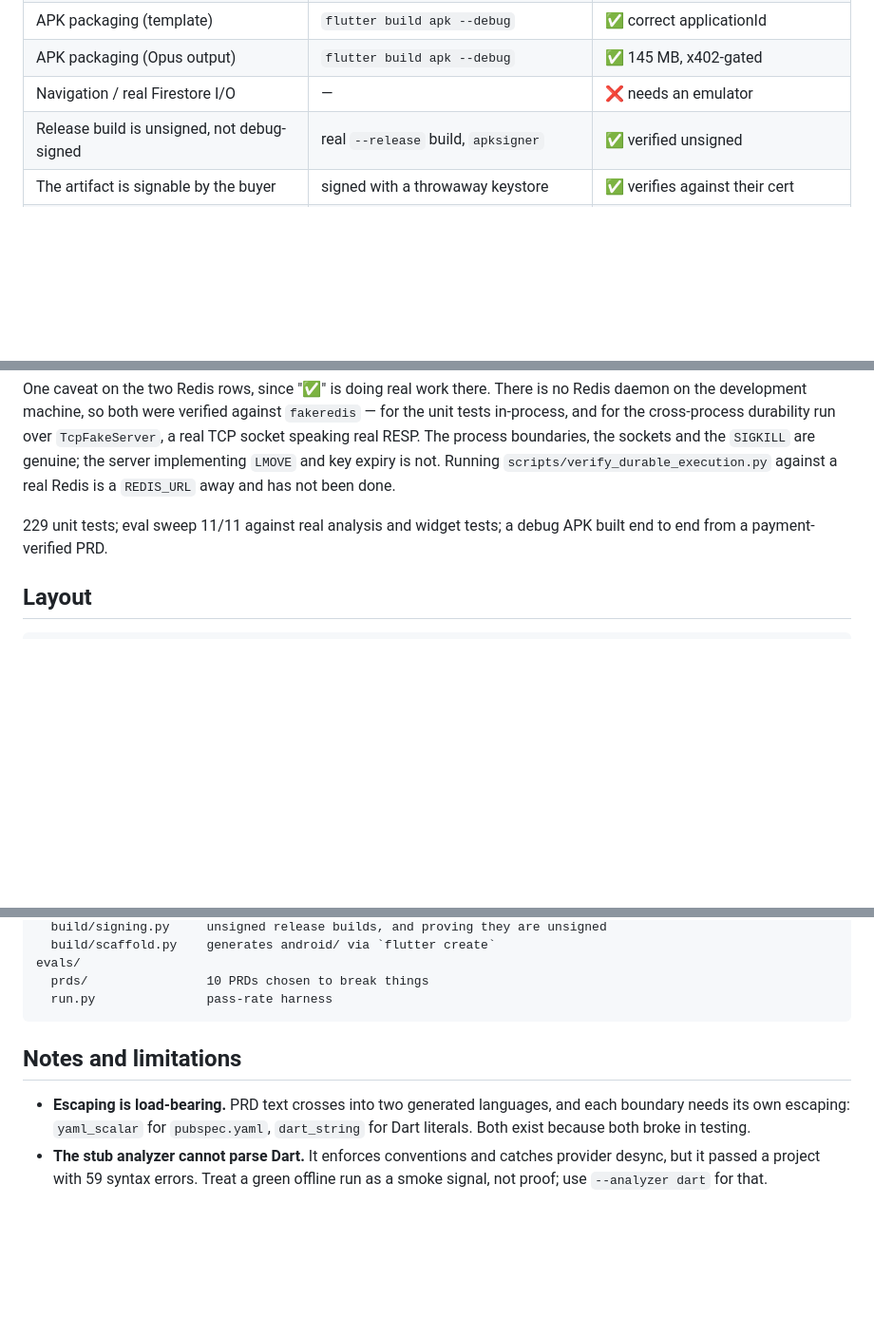
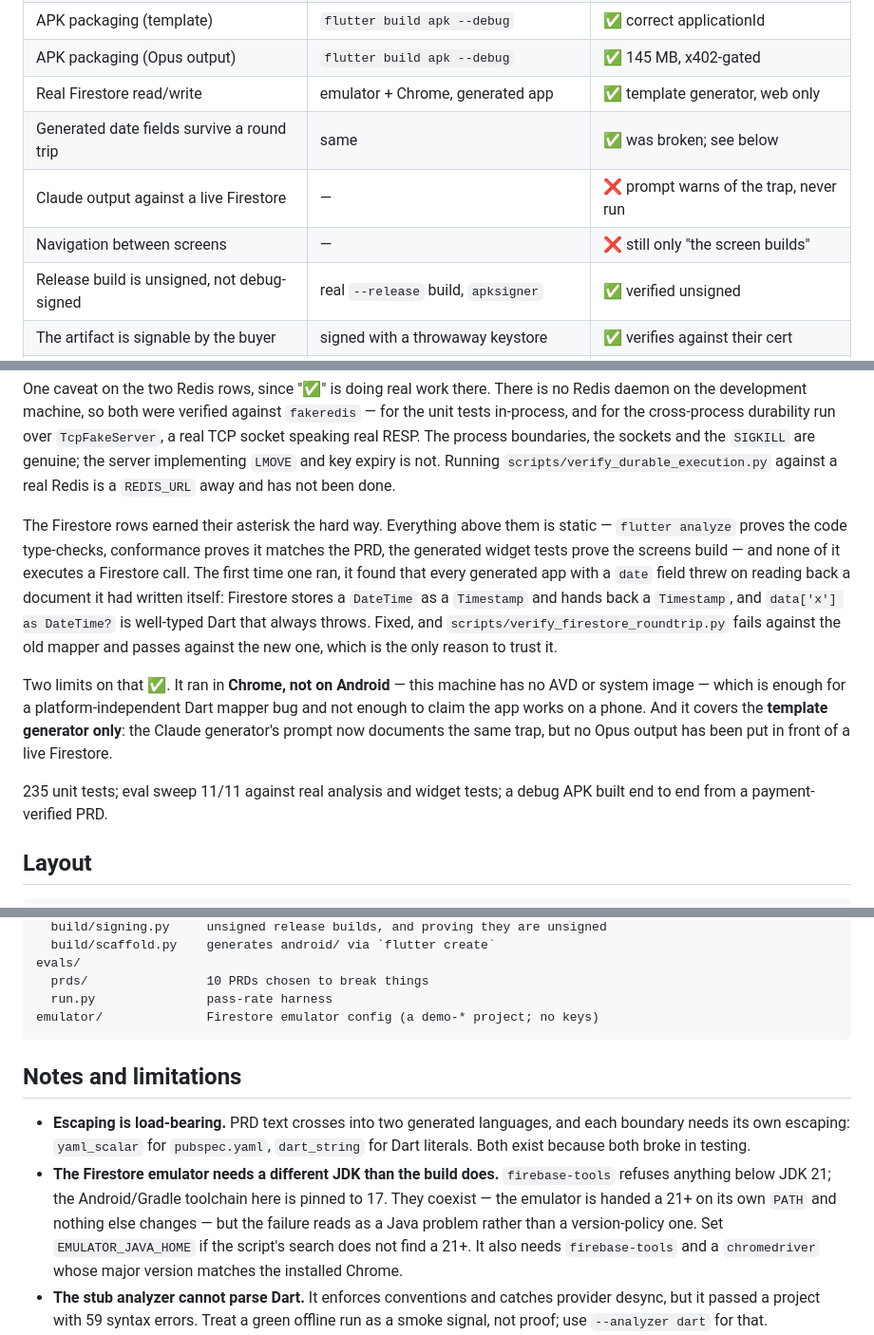
Before and after one commit to carlosge492/app-generation-microservice, a Markdown page: README.md, 3 parts joined by grey strips. Shown at 95% size. GitHub-like rendering; blank space fills up the shorter version.

Commit message:
README: say what the Firestore run does and does not prove
The table had one row for "Navigation / real Firestore I/O", which bundled two
unrelated claims and is now half true. Split into four, because the honest
status differs for each: Firestore reads and writes are verified, date fields
specifically are verified (they were broken), Claude output has never been put
in front of a live Firestore, and navigation is still only "the screen builds".

The prose says plainly what the tick is worth. It ran in Chrome, not on Android
-- enough for a platform-independent Dart mapper bug, not enough to say the app
works on a phone -- and it covers the template generator only.

Also recorded: the emulator needs a JDK 21+ while the Android toolchain is
pinned to 17. They coexist fine, but the error reads as a Java problem rather
than a version-policy one, which is a bad half hour if you meet it cold.

Verified the script runs from a cold start: it brings up its own emulator and
chromedriver and passes.

Co-Authored-By: Claude Opus 5 <noreply@anthropic.com>

````diff
--- a/README.md
+++ b/README.md
@@ -271,7 +272,10 @@ Honest status, because "it compiles" and "it works" are different claims:
 | Claude generator (Opus 5) | full eval sweep | ✅ 11/11 |
 | APK packaging (template) | `flutter build apk --debug` | ✅ correct applicationId |
 | APK packaging (Opus output) | `flutter build apk --debug` | ✅ 145 MB, x402-gated |
-| Navigation / real Firestore I/O | — | ❌ needs an emulator |
+| Real Firestore read/write | emulator + Chrome, generated app | ✅ template generator, web only |
+| Generated date fields survive a round trip | same | ✅ was broken; see below |
+| Claude output against a live Firestore | — | ❌ prompt warns of the trap, never run |
+| Navigation between screens | — | ❌ still only "the screen builds" |
 | Release build is unsigned, not debug-signed | real `--release` build, `apksigner` | ✅ verified unsigned |
 | The artifact is signable by the buyer | signed with a throwaway keystore | ✅ verifies against their cert |
 | Play upload | — | ❌ needs a Play account and a listing |
@@ -284,7 +288,23 @@ boundaries, the sockets and the `SIGKILL` are genuine; the server implementing
 `LMOVE` and key expiry is not. Running `scripts/verify_durable_execution.py`
 against a real Redis is a `REDIS_URL` away and has not been done.
 
-229 unit tests; eval sweep 11/11 against real analysis and widget tests;
+The Firestore rows earned their asterisk the hard way. Everything above them is
+static — `flutter analyze` proves the code type-checks, conformance proves it
+matches the PRD, the generated widget tests prove the screens build — and none
+of it executes a Firestore call. The first time one ran, it found that every
+generated app with a `date` field threw on reading back a document it had
+written itself: Firestore stores a `DateTime` as a `Timestamp` and hands back a
+`Timestamp`, and `data['x'] as DateTime?` is well-typed Dart that always throws.
+Fixed, and `scripts/verify_firestore_roundtrip.py` fails against the old mapper
+and passes against the new one, which is the only reason to trust it.
+
+Two limits on that ✅. It ran in **Chrome, not on Android** — this machine has no
+AVD or system image — which is enough for a platform-independent Dart mapper bug
+and not enough to claim the app works on a phone. And it covers the **template
+generator only**: the Claude generator's prompt now documents the same trap, but
+no Opus output has been put in front of a live Firestore.
+
+235 unit tests; eval sweep 11/11 against real analysis and widget tests;
 a debug APK built end to end from a payment-verified PRD.
 
 ## Layout
@@ -317,6 +337,7 @@ src/
 evals/
   prds/                10 PRDs chosen to break things
   run.py               pass-rate harness
+emulator/              Firestore emulator config (a demo-* project; no keys)
 ```
 
 ## Notes and limitations
@@ -324,6 +345,13 @@ evals/
 - **Escaping is load-bearing.** PRD text crosses into two generated languages,
   and each boundary needs its own escaping: `yaml_scalar` for `pubspec.yaml`,
   `dart_string` for Dart literals. Both exist because both broke in testing.
+- **The Firestore emulator needs a different JDK than the build does.**
+  `firebase-tools` refuses anything below JDK 21; the Android/Gradle toolchain
+  here is pinned to 17. They coexist — the emulator is handed a 21+ on its own
+  `PATH` and nothing else changes — but the failure reads as a Java problem
+  rather than a version-policy one. Set `EMULATOR_JAVA_HOME` if the script's
+  search does not find a 21+. It also needs `firebase-tools` and a
+  `chromedriver` whose major version matches the installed Chrome.
 - **The stub analyzer cannot parse Dart.** It enforces conventions and catches
   provider desync, but it passed a project with 59 syntax errors. Treat a green
   offline run as a smoke signal, not proof; use `--analyzer dart` for that.
````
Also changed, not shown: other parts of README.md (+1 -0 lines).
